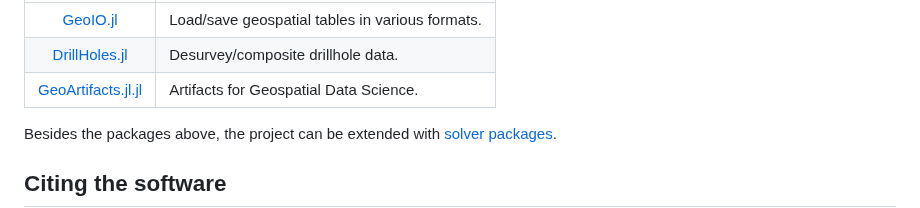
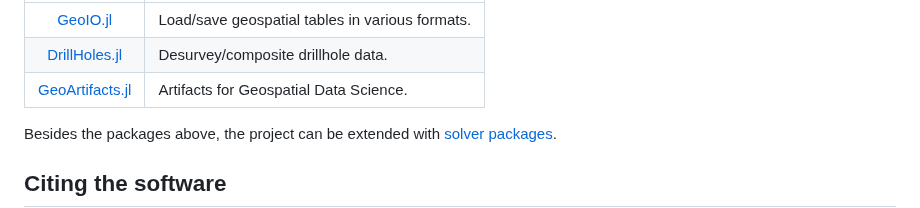
Before and after one commit to JuliaEarth/GeoStats.jl, a Markdown page: docs/src/index.md, the part around the change. Drawn GitHub-style.

Commit message:
Fix typo

```diff
--- a/docs/src/index.md
+++ b/docs/src/index.md
@@ -156,7 +156,7 @@ Other packages can be installed separately for additional functionality:
 |:-------:|:------------|
 | [GeoIO.jl](https://github.com/JuliaEarth/GeoIO.jl) | Load/save geospatial tables in various formats. |
 | [DrillHoles.jl](https://github.com/JuliaEarth/DrillHoles.jl) | Desurvey/composite drillhole data. |
-| [GeoArtifacts.jl.jl](https://github.com/JuliaEarth/GeoArtifacts.jl.jl) | Artifacts for Geospatial Data Science. |
+| [GeoArtifacts.jl](https://github.com/JuliaEarth/GeoArtifacts.jl) | Artifacts for Geospatial Data Science. |
 
 Besides the packages above, the project can be extended with [solver packages](solvers/overview.md).
 
```
